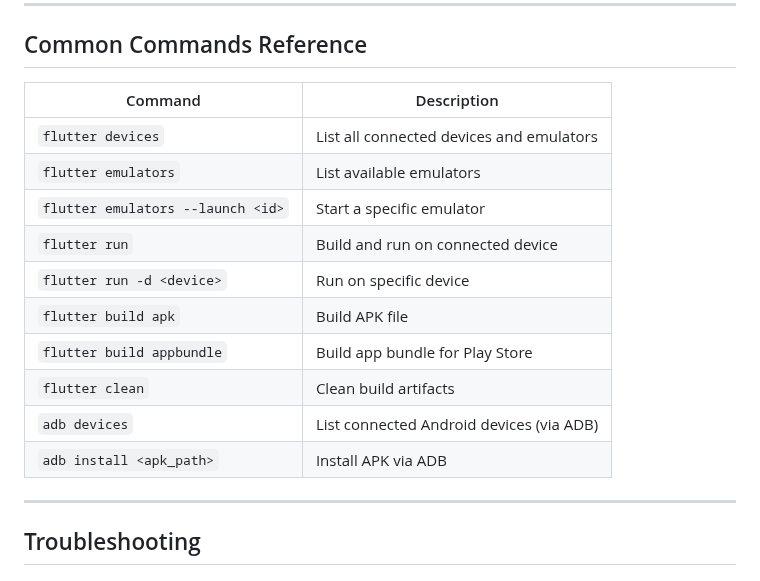
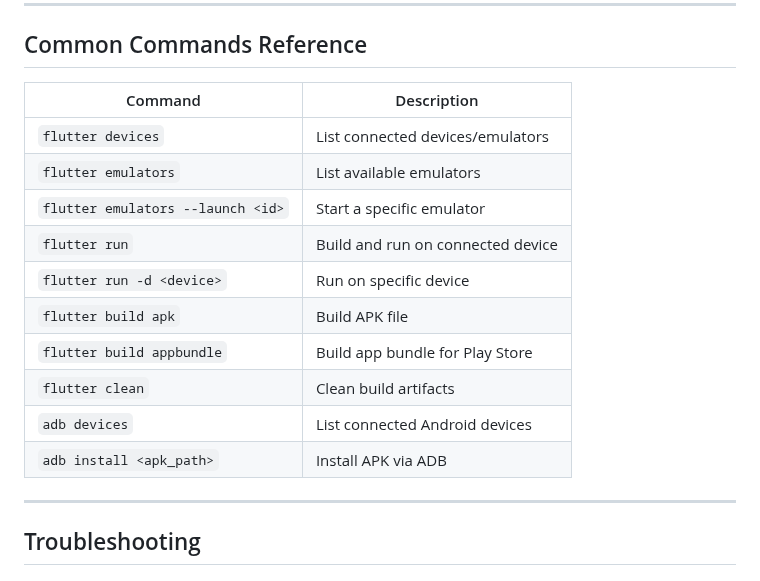
Before and after one commit to RURational2000/ProjectTracking, a Markdown page: TESTING_ANDROID.md, the part around one of its changes. Drawn GitHub-style.

```diff
--- a/TESTING_ANDROID.md
+++ b/TESTING_ANDROID.md
@@ -182,18 +183,18 @@ flutter build apk --release
 
 ## Common Commands Reference
 
-| Command | Description |
-|---------|-------------|
-| `flutter devices` | List all connected devices and emulators |
-| `flutter emulators` | List available emulators |
-| `flutter emulators --launch <id>` | Start a specific emulator |
-| `flutter run` | Build and run on connected device |
-| `flutter run -d <device>` | Run on specific device |
-| `flutter build apk` | Build APK file |
-| `flutter build appbundle` | Build app bundle for Play Store |
-| `flutter clean` | Clean build artifacts |
-| `adb devices` | List connected Android devices (via ADB) |
-| `adb install <apk_path>` | Install APK via ADB |
+| Command                           | Description                         |
+|-----------------------------------|-------------------------------------|
+| `flutter devices`                 | List connected devices/emulators    |
+| `flutter emulators`               | List available emulators            |
+| `flutter emulators --launch <id>` | Start a specific emulator           |
+| `flutter run`                     | Build and run on connected device   |
+| `flutter run -d <device>`         | Run on specific device              |
+| `flutter build apk`               | Build APK file                      |
+| `flutter build appbundle`         | Build app bundle for Play Store     |
+| `flutter clean`                   | Clean build artifacts               |
+| `adb devices`                     | List connected Android devices      |
+| `adb install <apk_path>`          | Install APK via ADB                 |
 
 ---
 
```
Also changed, not shown: other parts of TESTING_ANDROID.md (+2 -1 lines), README.md (+38 -14 lines), UI_MOCKUP.md (+6 -6 lines).
